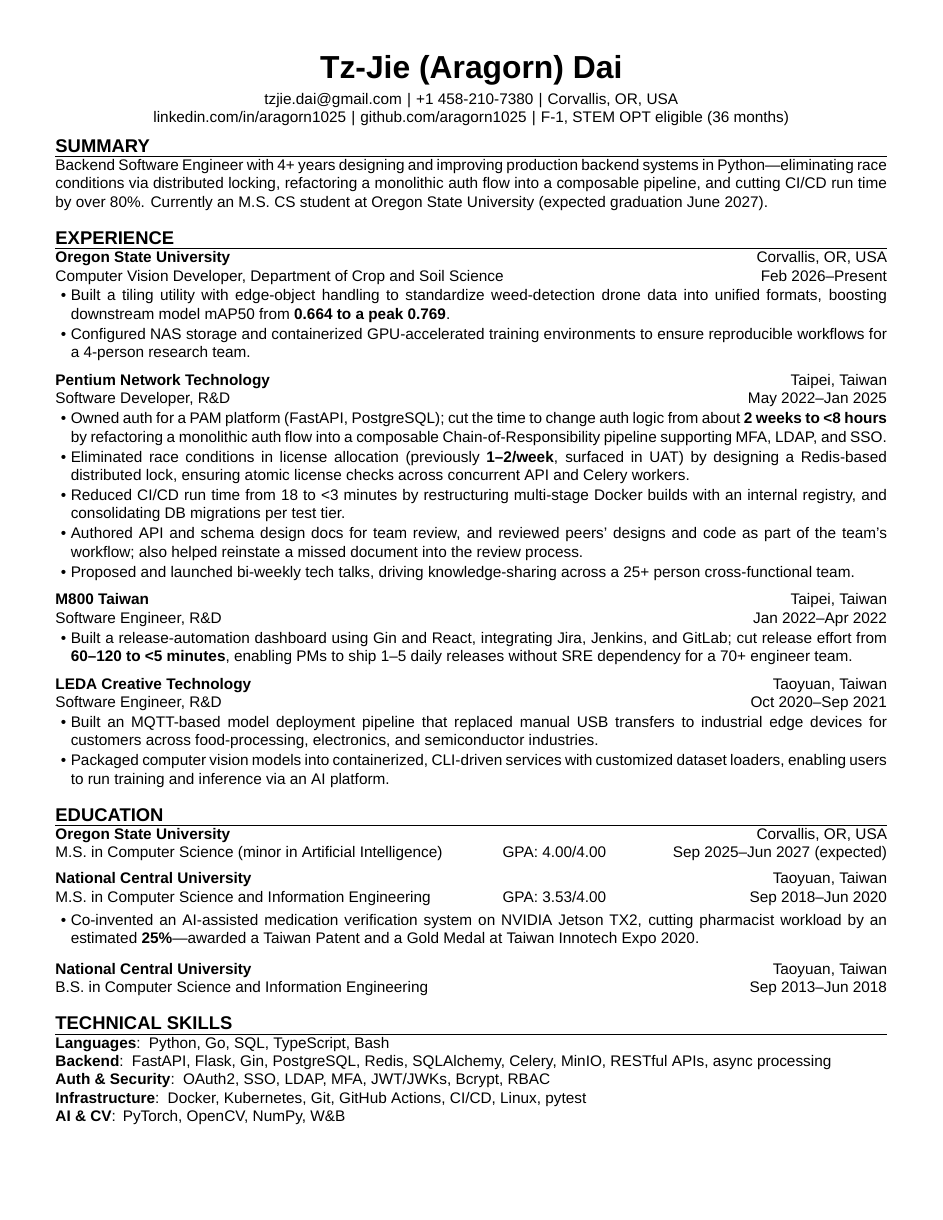
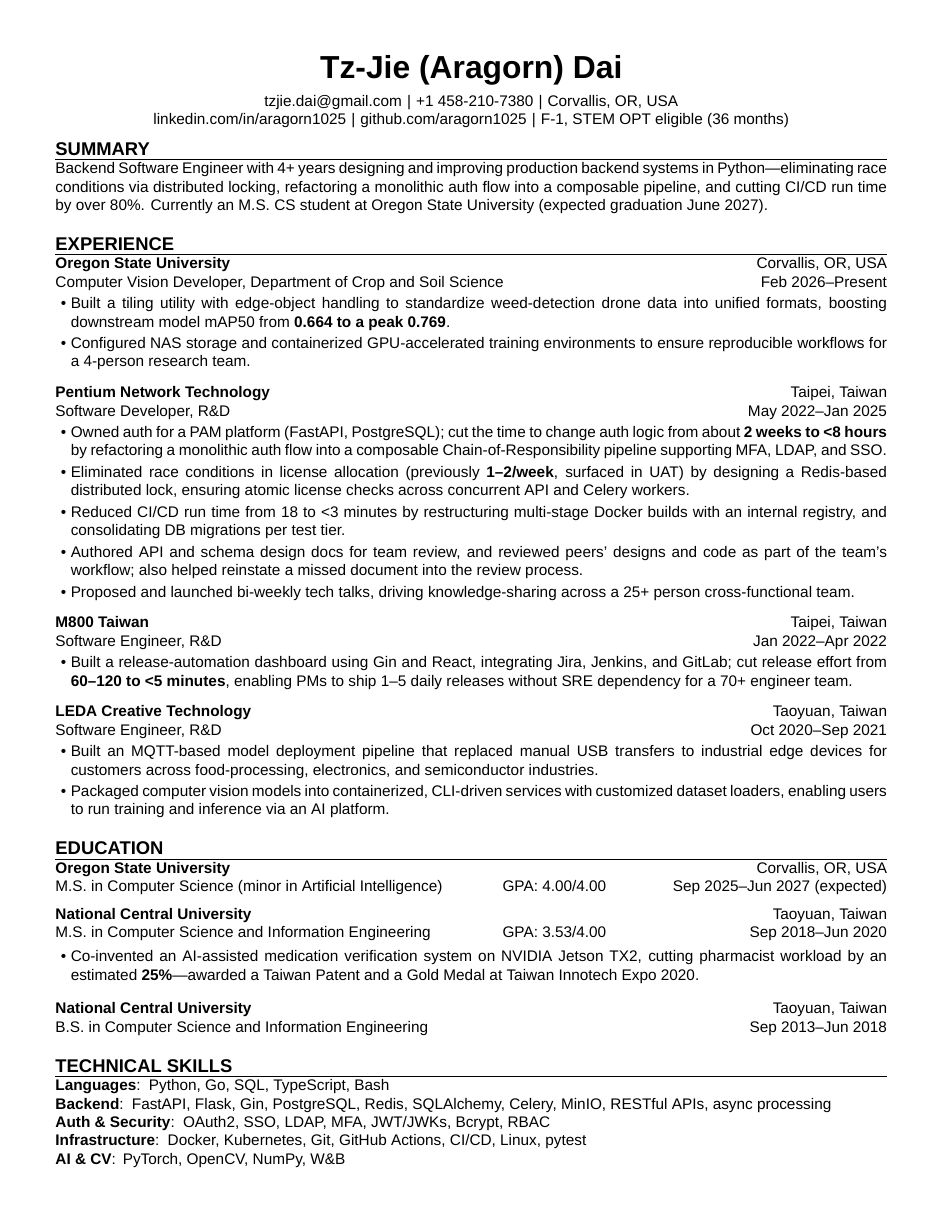
Before and after one commit to aragorn1025/aragorn1025.github.io, a LaTeX CV (src/latex/resume.tex): the whole page. Compiled offline with XeLaTeX.

Commit message:
refactor: adjust separator

```diff
--- a/src/latex/resume.tex
+++ b/src/latex/resume.tex
@@ -1,9 +1,9 @@
 \documentclass[
     font_size            = {10pt},
     margin               = {0.5in},
-    section_separator    = {1em},
-    subsection_separator = {0.5em},
-    item_separator       = {0.1em},
+    section_separator    = {1.2em},
+    subsection_separator = {0.6em},
+    item_separator       = {0.2em},
 ]{resume}
 
 \begin{document}
```
